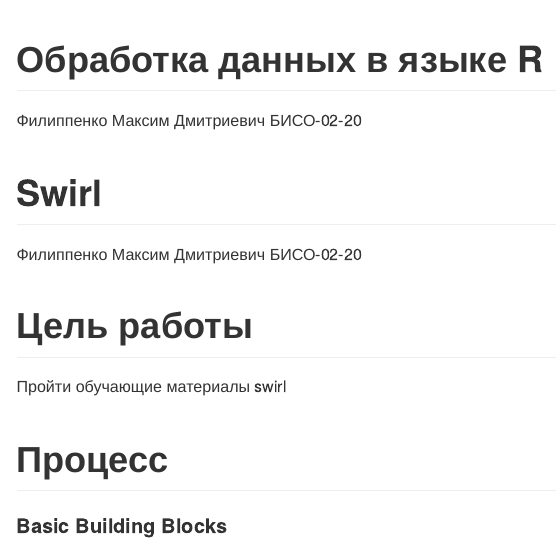
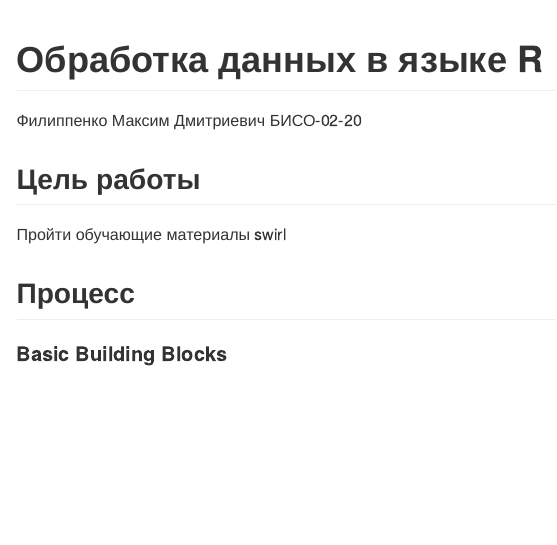
Before and after one commit to N2OCaKeS/Analytical_Technologies_7_sem, a Quarto document (Lab1/README.qmd): the page in a window 1100 px wide, from its top. The pictures show the output file Lab1/README.md that the author committed with the source, drawn offline in the style of GitHub.

Commit message:
Update Lab1-3

```diff
--- a/Lab1/README.qmd
+++ b/Lab1/README.qmd
@@ -7,14 +7,11 @@
 engine: knitr
 ---
 
-# Swirl
-Филиппенко Максим Дмитриевич БИСО-02-20
-
-# Цель работы
+## Цель работы
 
 Пройти обучающие материалы swirl
 
-# Процесс
+## Процесс
 
 #### Basic Building Blocks
 
```
Also changed, not shown: Lab2/README.qmd (+0 -4 lines), Lab3/README.qmd (+0 -4 lines), Lab1/README.md, Lab2/README.md, Lab3/README.md, 1 other file.
